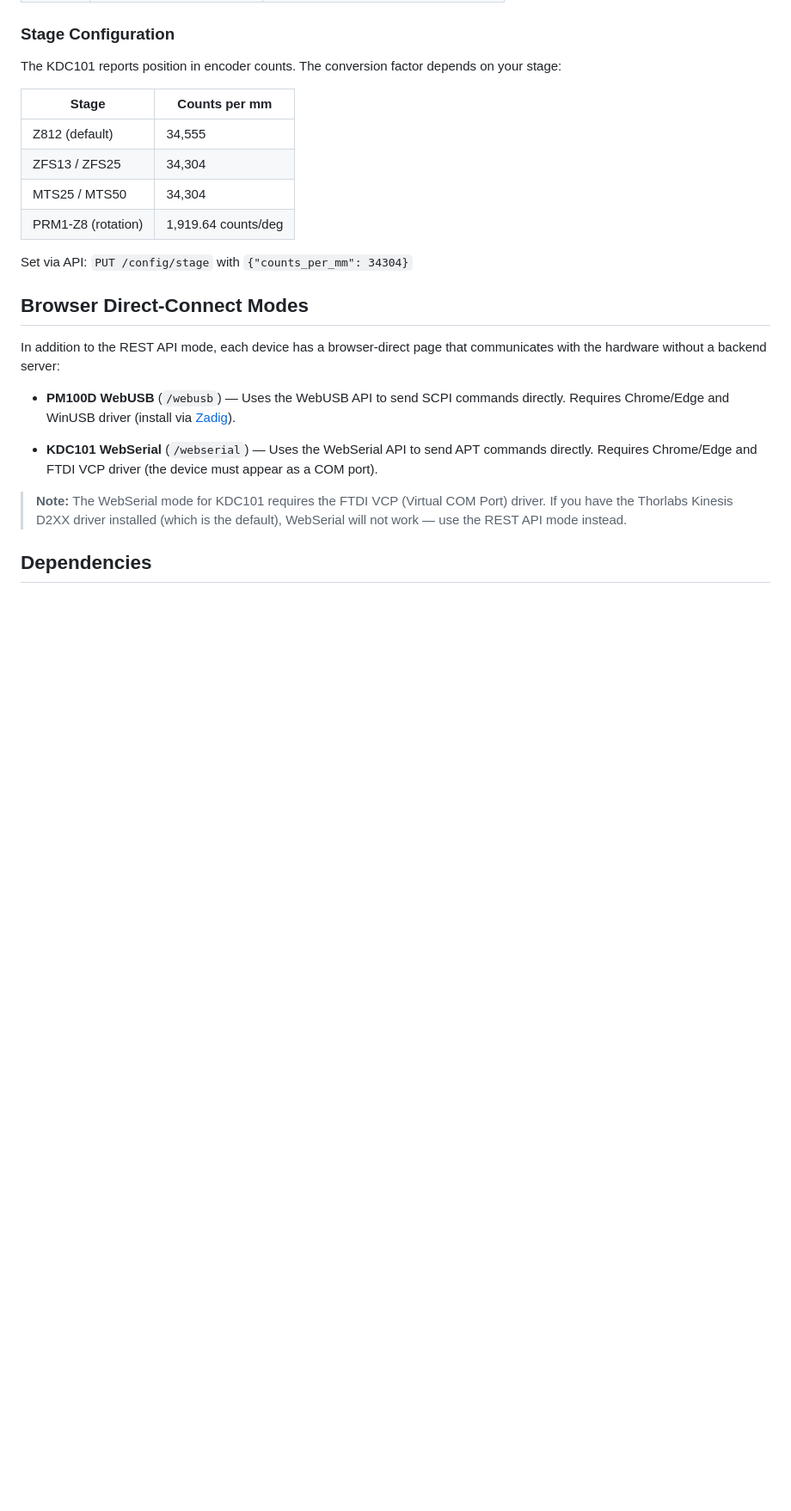
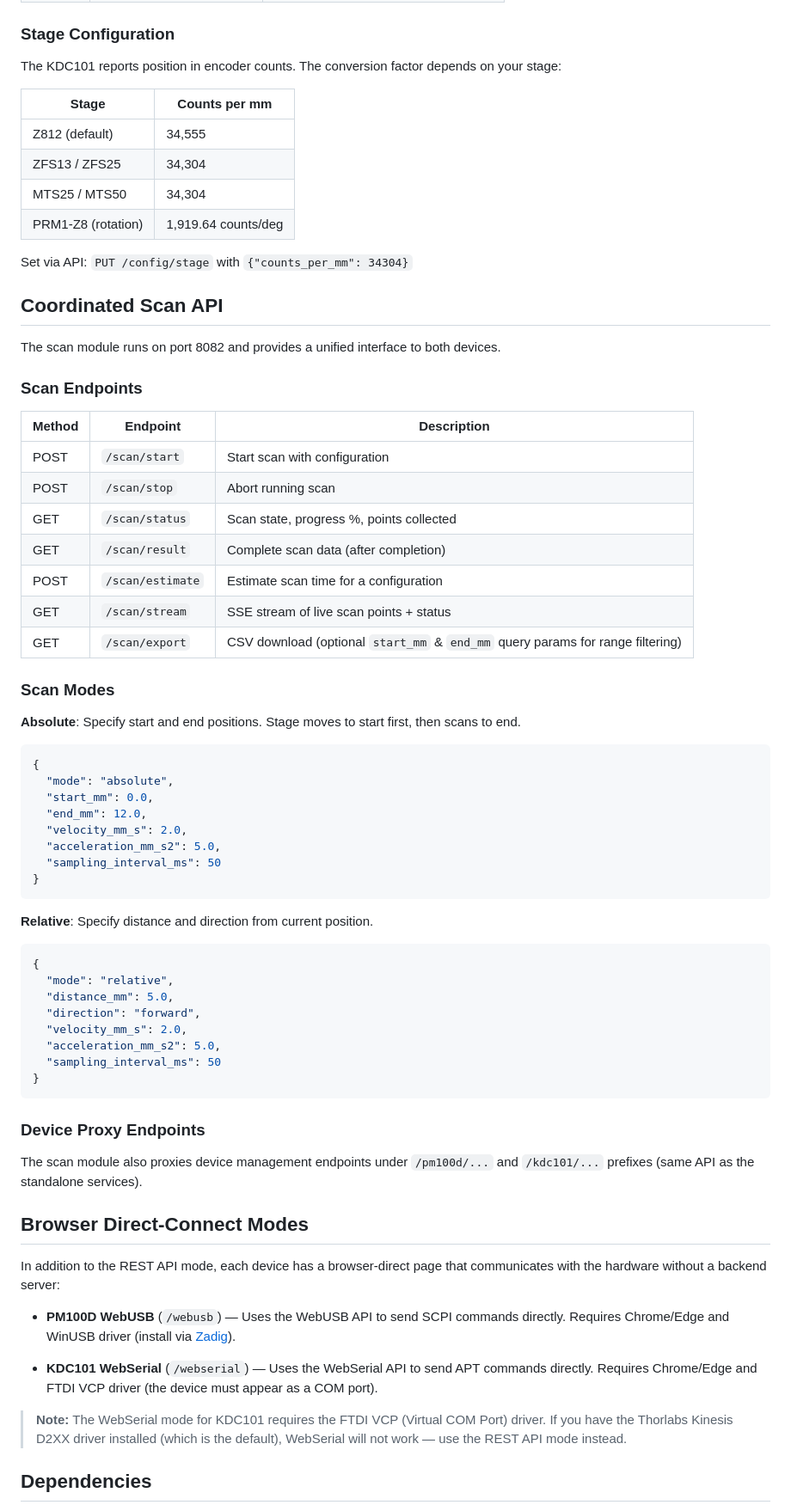
Before and after one commit to zangzh17/thorlabs_web_control, a Markdown page: README.md, the part around one of its changes. Shown at 86% size. Drawn GitHub-style; blank space fills up the shorter version.

Commit message:
docs: add coordinated scan module to README
Co-Authored-By: Claude Opus 4.6 <noreply@anthropic.com>

````diff
--- a/README.md
+++ b/README.md
@@ -149,6 +164,54 @@ The KDC101 reports position in encoder counts. The conversion factor depends on
 
 Set via API: `PUT /config/stage` with `{"counts_per_mm": 34304}`
 
+## Coordinated Scan API
+
+The scan module runs on port 8082 and provides a unified interface to both devices.
+
+### Scan Endpoints
+
+| Method | Endpoint | Description |
+|--------|----------|-------------|
+| POST | `/scan/start` | Start scan with configuration |
+| POST | `/scan/stop` | Abort running scan |
+| GET | `/scan/status` | Scan state, progress %, points collected |
+| GET | `/scan/result` | Complete scan data (after completion) |
+| POST | `/scan/estimate` | Estimate scan time for a configuration |
+| GET | `/scan/stream` | SSE stream of live scan points + status |
+| GET | `/scan/export` | CSV download (optional `start_mm` & `end_mm` query params for range filtering) |
+
+### Scan Modes
+
+**Absolute**: Specify start and end positions. Stage moves to start first, then scans to end.
+
+```json
+{
+  "mode": "absolute",
+  "start_mm": 0.0,
+  "end_mm": 12.0,
+  "velocity_mm_s": 2.0,
+  "acceleration_mm_s2": 5.0,
+  "sampling_interval_ms": 50
+}
+```
+
+**Relative**: Specify distance and direction from current position.
+
+```json
+{
+  "mode": "relative",
+  "distance_mm": 5.0,
+  "direction": "forward",
+  "velocity_mm_s": 2.0,
+  "acceleration_mm_s2": 5.0,
+  "sampling_interval_ms": 50
+}
+```
+
+### Device Proxy Endpoints
+
+The scan module also proxies device management endpoints under `/pm100d/...` and `/kdc101/...` prefixes (same API as the standalone services).
+
 ## Browser Direct-Connect Modes
 
 In addition to the REST API mode, each device has a browser-direct page that communicates with the hardware without a backend server:
````
Also changed, not shown: other parts of README.md (+15 -0 lines).
